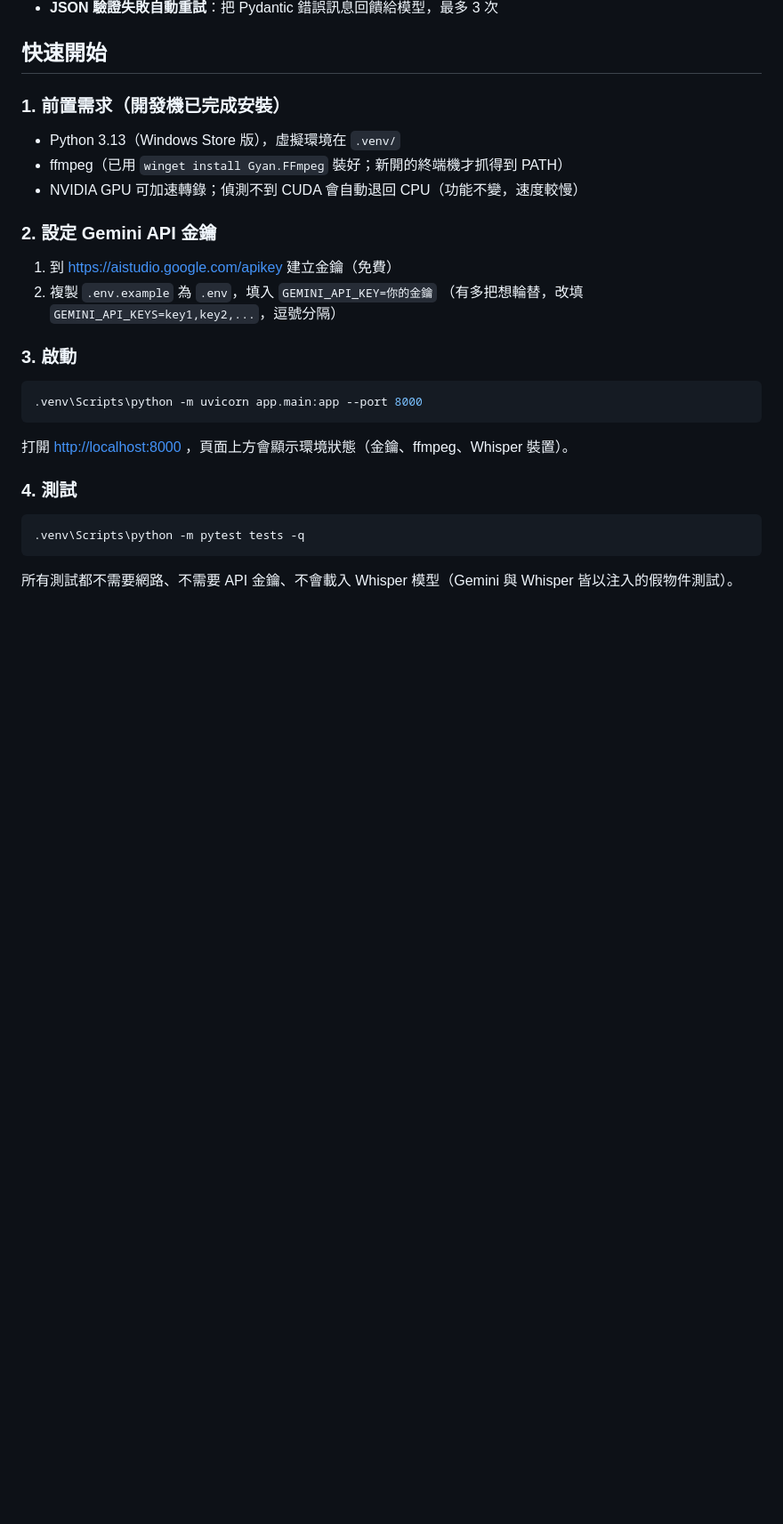
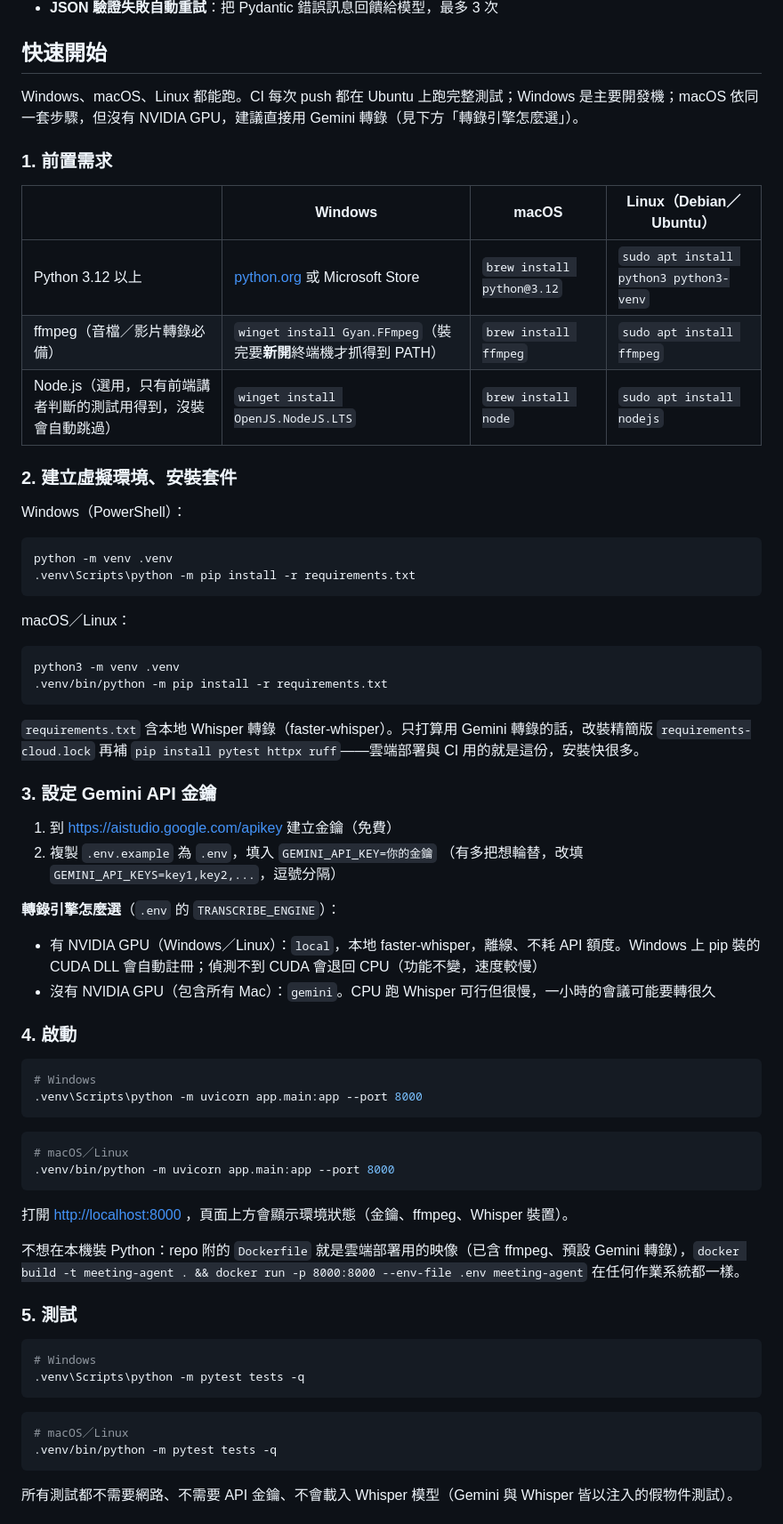
Before and after one commit to JeffreyWang0116/meeting-agent, a Markdown page: README.md, the part around one of its changes. Shown at 89% size. Rendered like a GitHub page; blank space fills up the shorter version.

````diff
--- a/README.md
+++ b/README.md
@@ -135,30 +135,71 @@
 
 ## 快速開始
 
-### 1. 前置需求（開發機已完成安裝）
+Windows、macOS、Linux 都能跑。CI 每次 push 都在 Ubuntu 上跑完整測試；Windows 是主要開發機；macOS 依同一套步驟，但沒有 NVIDIA GPU，建議直接用 Gemini 轉錄（見下方「轉錄引擎怎麼選」）。
 
-- Python 3.13（Windows Store 版），虛擬環境在 `.venv/`
-- ffmpeg（已用 `winget install Gyan.FFmpeg` 裝好；新開的終端機才抓得到 PATH）
-- NVIDIA GPU 可加速轉錄；偵測不到 CUDA 會自動退回 CPU（功能不變，速度較慢）
+### 1. 前置需求
 
-### 2. 設定 Gemini API 金鑰
+| | Windows | macOS | Linux（Debian／Ubuntu） |
+|---|---|---|---|
+| Python 3.12 以上 | [python.org](https://www.python.org/downloads/) 或 Microsoft Store | `brew install python@3.12` | `sudo apt install python3 python3-venv` |
+| ffmpeg（音檔／影片轉錄必備） | `winget install Gyan.FFmpeg`（裝完要**新開**終端機才抓得到 PATH） | `brew install ffmpeg` | `sudo apt install ffmpeg` |
+| Node.js（選用，只有前端講者判斷的測試用得到，沒裝會自動跳過） | `winget install OpenJS.NodeJS.LTS` | `brew install node` | `sudo apt install nodejs` |
+
+### 2. 建立虛擬環境、安裝套件
+
+Windows（PowerShell）：
+
+```powershell
+python -m venv .venv
+.venv\Scripts\python -m pip install -r requirements.txt
+```
+
+macOS／Linux：
+
+```bash
+python3 -m venv .venv
+.venv/bin/python -m pip install -r requirements.txt
+```
+
+`requirements.txt` 含本地 Whisper 轉錄（faster-whisper）。只打算用 Gemini 轉錄的話，改裝精簡版 `requirements-cloud.lock` 再補 `pip install pytest httpx ruff`——雲端部署與 CI 用的就是這份，安裝快很多。
+
+### 3. 設定 Gemini API 金鑰
 
 1. 到 <https://aistudio.google.com/apikey> 建立金鑰（免費）
 2. 複製 `.env.example` 為 `.env`，填入 `GEMINI_API_KEY=你的金鑰`
    （有多把想輪替，改填 `GEMINI_API_KEYS=key1,key2,...`，逗號分隔）
 
-### 3. 啟動
+**轉錄引擎怎麼選**（`.env` 的 `TRANSCRIBE_ENGINE`）：
+
+- 有 NVIDIA GPU（Windows／Linux）：`local`，本地 faster-whisper，離線、不耗 API 額度。Windows 上 pip 裝的 CUDA DLL 會自動註冊；偵測不到 CUDA 會退回 CPU（功能不變，速度較慢）
+- 沒有 NVIDIA GPU（包含所有 Mac）：`gemini`。CPU 跑 Whisper 可行但很慢，一小時的會議可能要轉很久
+
+### 4. 啟動
 
 ```powershell
+# Windows
 .venv\Scripts\python -m uvicorn app.main:app --port 8000
+```
+
+```bash
+# macOS／Linux
+.venv/bin/python -m uvicorn app.main:app --port 8000
 ```
 
 打開 <http://localhost:8000> ，頁面上方會顯示環境狀態（金鑰、ffmpeg、Whisper 裝置）。
 
-### 4. 測試
+不想在本機裝 Python：repo 附的 `Dockerfile` 就是雲端部署用的映像（已含 ffmpeg、預設 Gemini 轉錄），`docker build -t meeting-agent . && docker run -p 8000:8000 --env-file .env meeting-agent` 在任何作業系統都一樣。
+
+### 5. 測試
 
 ```powershell
+# Windows
 .venv\Scripts\python -m pytest tests -q
+```
+
+```bash
+# macOS／Linux
+.venv/bin/python -m pytest tests -q
 ```
 
 所有測試都不需要網路、不需要 API 金鑰、不會載入 Whisper 模型（Gemini 與 Whisper 皆以注入的假物件測試）。
````
Also changed, not shown: other parts of README.md (+24 -0 lines), eval/report.md (added, +24 -0 lines).
